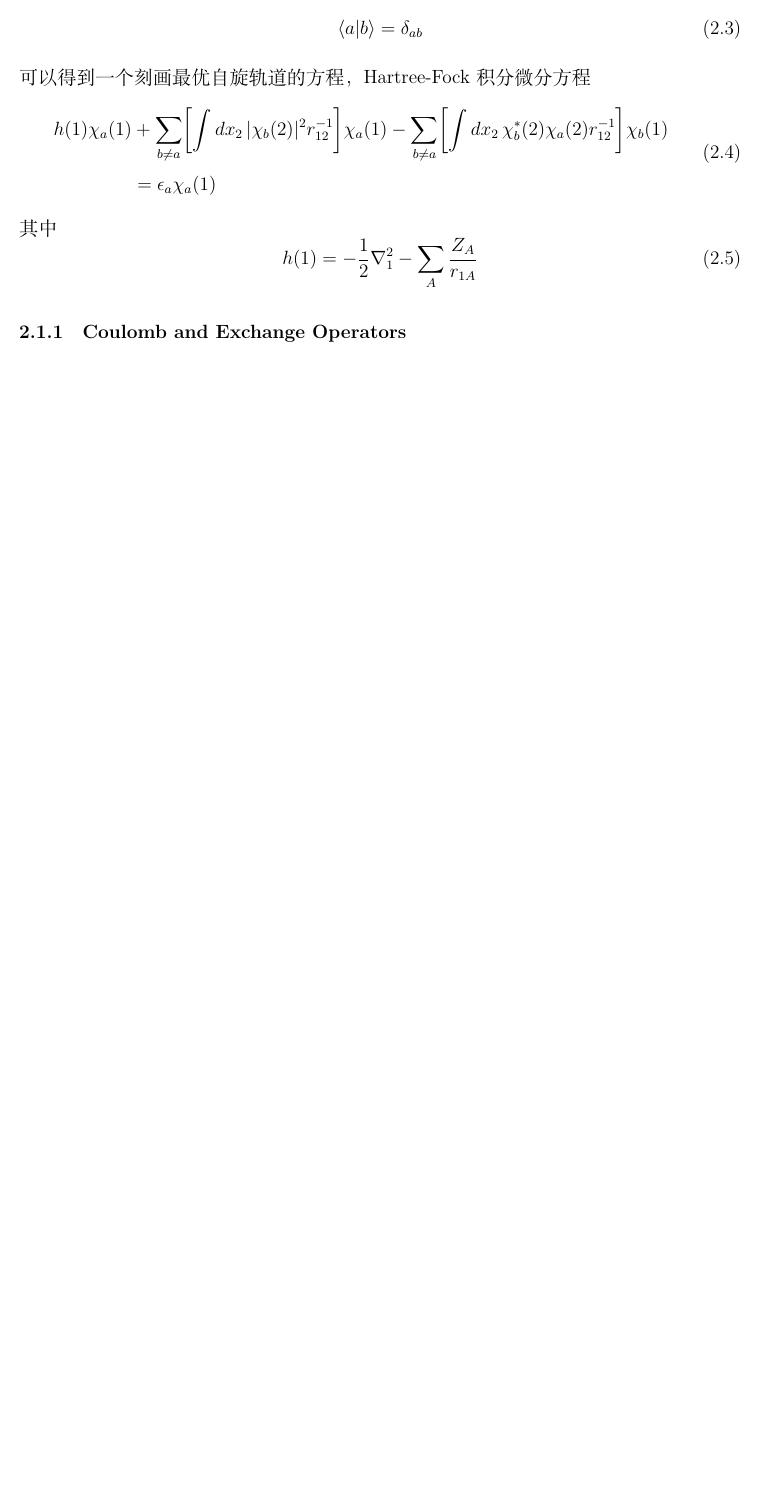
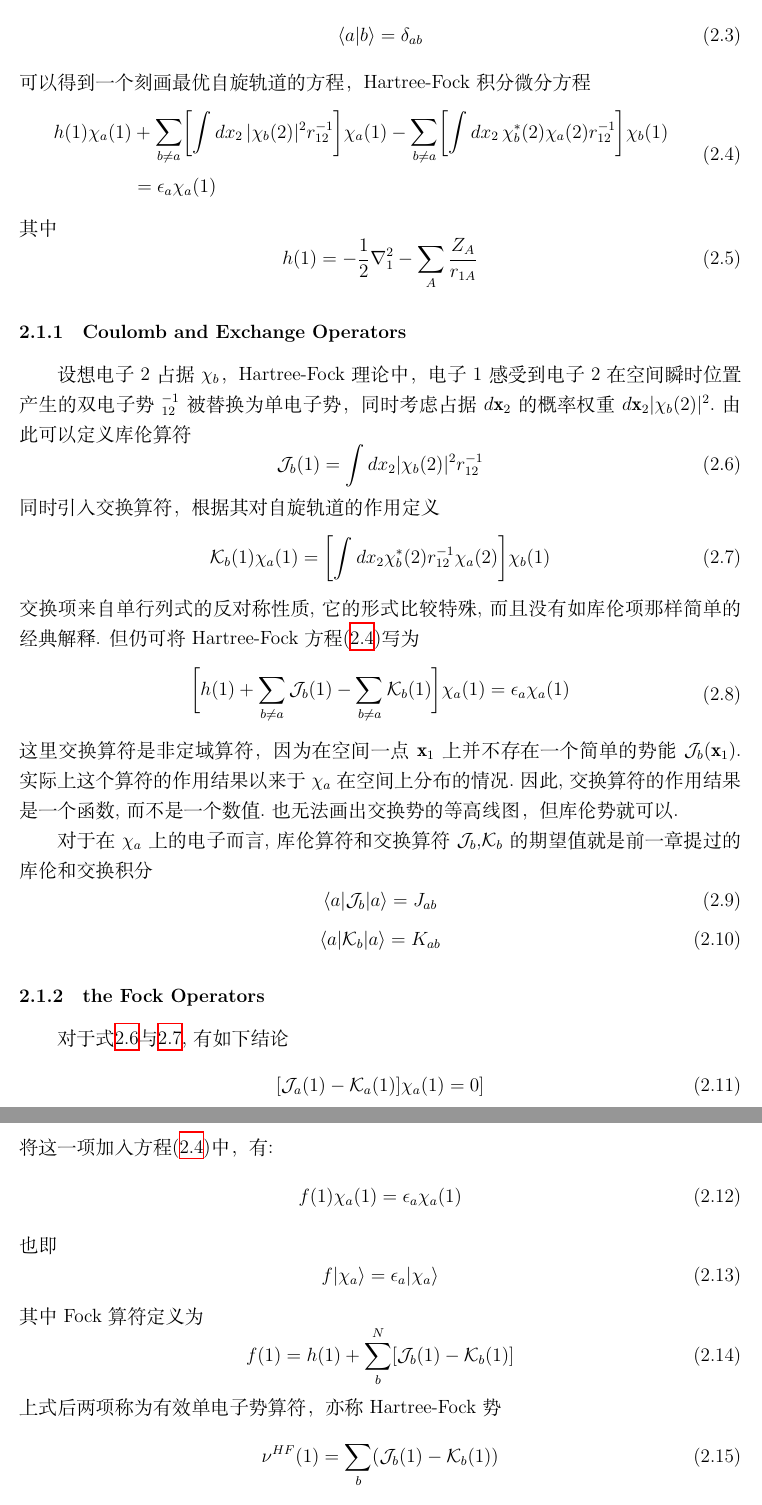
Before and after one commit to Chuying6/Notes-on-Szabo, a LaTeX document (Notes on Szabo.tex): part of page 18 of 18 before the commit and two parts of pages 18 and 19 of 19 after it, the two joined at a grey line, cut so that both start at the same text, the shorter picture padded with empty space. Compiled offline with XeLaTeX.

Commit message:
20260520.3

```diff
--- a/Notes on Szabo.tex
+++ b/Notes on Szabo.tex
@@ -878,9 +878,59 @@ $S^2$与$S_Z$哈密顿量对易，那么哈密顿量的精确本征函数也就
     h(1)\chi_a(1)&+\sum_{b\neq a}\biggl[\int dx_2\,|\chi_b(2)|^2 r_{12}^{-1}\biggr]\chi_a(1) -\sum_{b\neq a}\biggl[\int dx_2\,\chi_b^*(2)\chi_a(2) r_{12}^{-1}\biggr]\chi_b(1) \\
     &=\epsilon_a\chi_a(1)
   \end{split}
+  \label{eq:hf-diff}
 \end{equation}
 其中
 \begin{equation}
   h(1)=-\frac{1}{2}\nabla_1^2-\sum_{A}\frac{Z_A}{r_{1A}}
 \end{equation}
 \subsubsection{Coulomb and Exchange Operators}
+设想电子2占据$\chi_b$，Hartree-Fock理论中，电子1感受到电子2在空间瞬时位置产生的双电子势$_{12}^{-1}$被替换为单电子势，同时考虑占据$d\mathbf{x}_2$
+的概率权重$d\mathbf{x}_2|\chi_b(2)|^2$.由此可以定义库伦算符
+\begin{equation}
+  \mathcal{J}_b(1)=\int dx_2|\chi_b(2)|^{2}r_{12}^{-1}
+  \label{eq:coulombo}
+\end{equation}
+同时引入交换算符，根据其对自旋轨道的作用定义
+\begin{equation}
+  \mathcal{K}_b(1)\chi_a(1)=\biggl[\int dx_2\chi_b^*(2)r_{12}^{-1}\chi_a(2)\biggr]\chi_b(1)
+  \label{eq:exchangeo}
+\end{equation}
+交换项来自单行列式的反对称性质, 它的形式比较特殊, 而且没有如库 伦项那样简单的经典解释. 但仍可将 Hartree-Fock 方程\eqref{eq:hf-diff}写为
+\begin{equation}
+  \begin{split}
+    &\biggl[ h(1)+\sum_{b\neq a}\mathcal{J}_b(1)-\sum_{b\neq a}\mathcal{K}_b(1)\biggr]\chi_a(1)=\epsilon_a\chi_a(1)
+  \end{split}
+\end{equation}
+这里交换算符是非定域算符，因为在空间一点$\mathbf{x}_1$上并不存在一个简单的势能$\mathcal{J}_b(\mathbf{x}_1)$.实际上
+这个算符的作用结果以来于$\chi_a$在空间上分布的情况.因此, 交换算符的作用结果是一个函数, 而不是一个数值.也无法画出交换势的等高线图，但库伦势就可以.
+
+对于在$\chi_a$上的电子而言, 库伦算符和交换算符$\mathcal{J}_b$,$\mathcal{K}_b$ 的期望值 就是前一章提过的库伦和交换积分
+\begin{equation}
+  \langle a|\mathcal{J}_b|a\rangle=J_{ab}
+\end{equation}
+\begin{equation}
+  \langle a|\mathcal{K}_b|a\rangle=K_{ab}
+\end{equation}
+\subsubsection{the Fock Operators}
+对于式\ref{eq:coulombo}与\ref{eq:exchangeo},有如下结论
+\begin{equation}
+  [\mathcal{J}_a(1)-\mathcal{K}_a(1)]\chi_a(1)=0]
+\end{equation}
+将这一项加入方程\eqref{eq:hf-diff}中，有:
+\begin{equation}
+  f(1)\chi_a(1)=\epsilon_a\chi_a(1)
+\end{equation}
+也即
+\begin{equation}
+  f|\chi_a\rangle=\epsilon_a|\chi_a\rangle
+  \label{hf}
+\end{equation}
+其中Fock算符定义为
+\begin{equation}
+  f(1)=h(1)+\sum_b^{N}[\mathcal{J}_b(1)-\mathcal{K}_b(1)]
+\end{equation}
+上式后两项称为有效单电子势算符，亦称Hartree-Fock势
+\begin{equation}
+  \nu^{HF}(1)=\sum_b( \mathcal{J}_b(1)-\mathcal{K}_b(1))
+\end{equation}
```
Also changed, not shown: Notes on Szabo.pdf, Notes on Szabo.tex (21 more changed lines).
